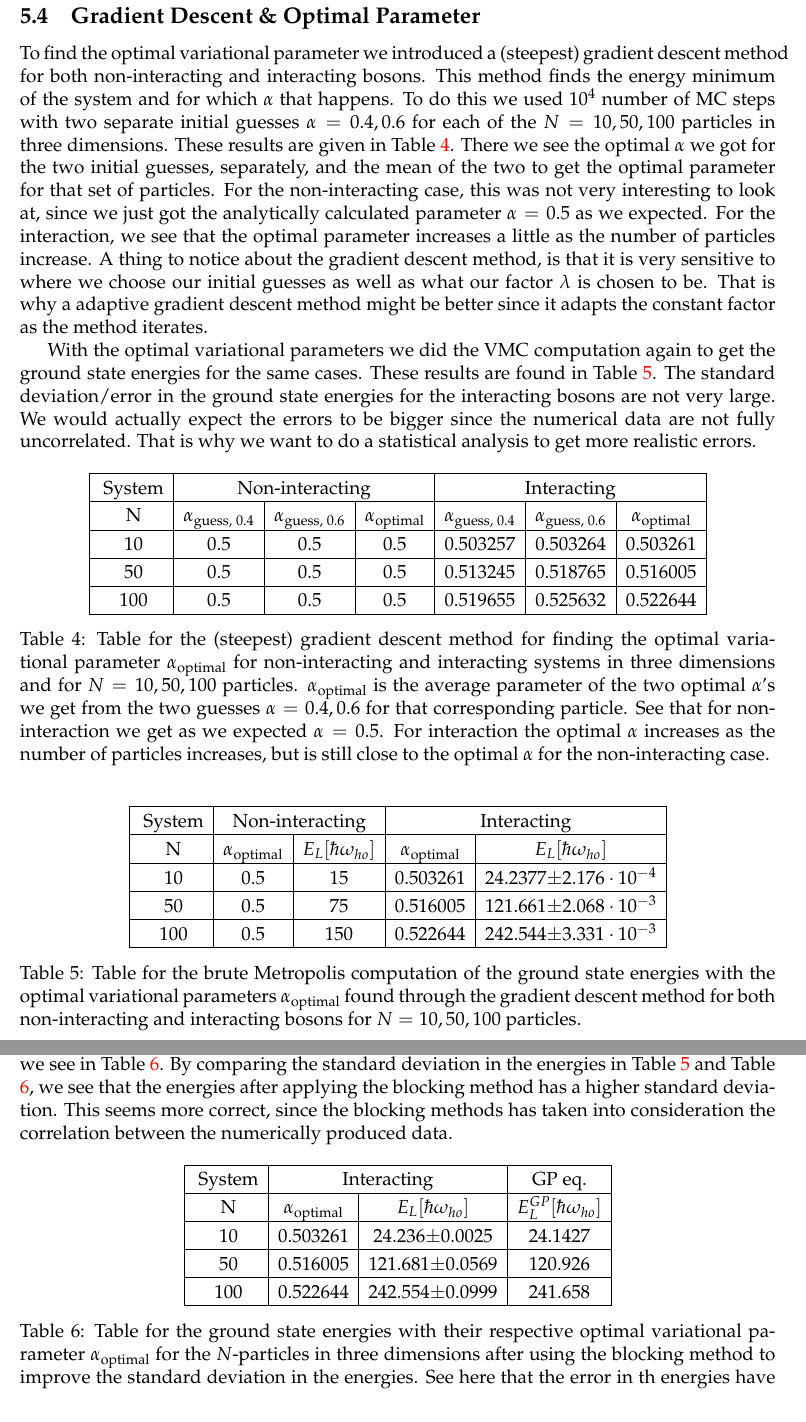
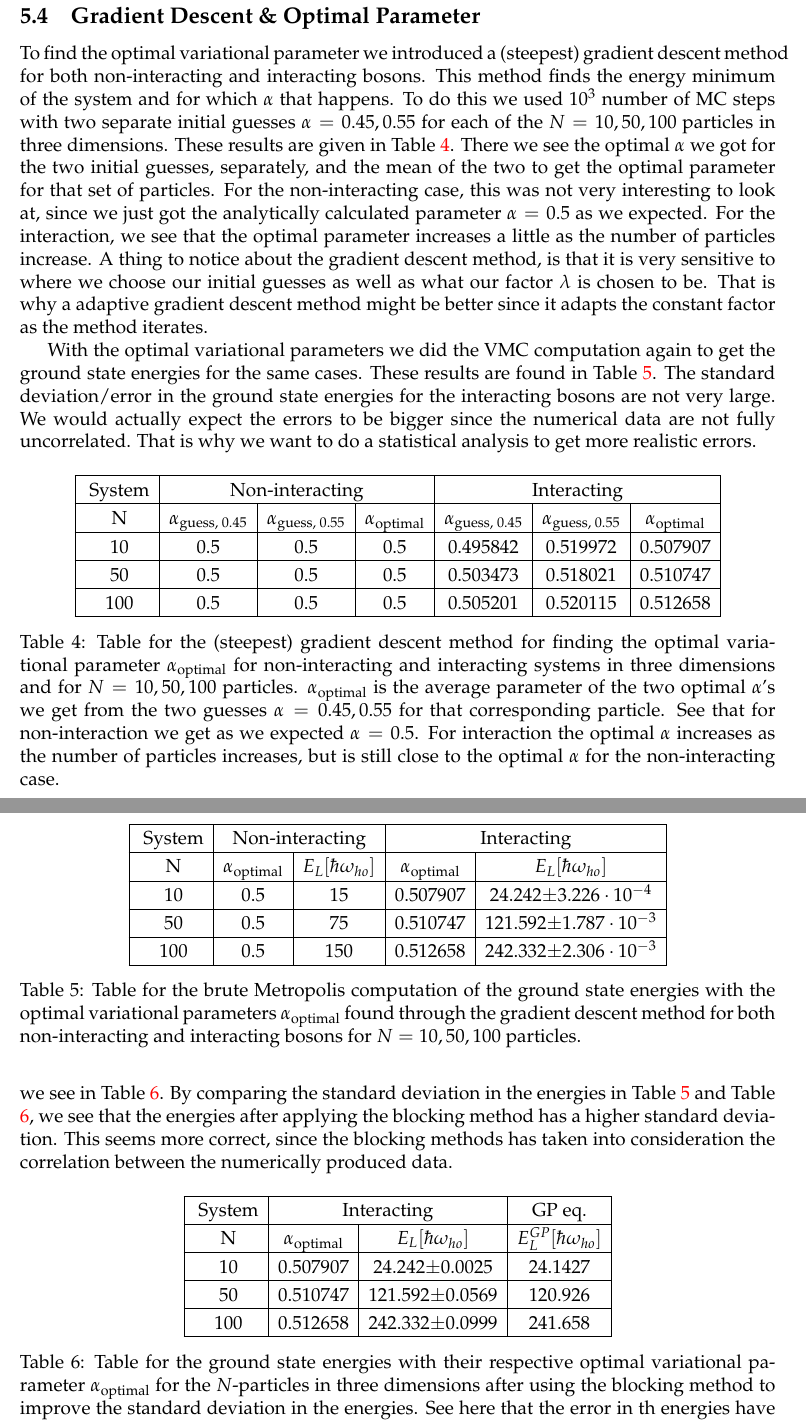
Before and after one commit to krilangs/FYS4411, a LaTeX paper (Project1/Report/FYS4411_Project1.tex): two parts of pages 22 and 23 of 28, joined at a grey line, cut so that both start at the same text. Compiled offline with pdfLaTeX.

Commit message:
Add files via upload

```diff
--- a/Project1/Report/FYS4411_Project1.tex
+++ b/Project1/Report/FYS4411_Project1.tex
@@ -647,7 +647,7 @@ By looking at the computation of the local energies for non-interacting bosons i
 
 \subsection{Gradient Descent \& Optimal Parameter}
 \label{subsect:Result_gradient}
-To find the optimal variational parameter we introduced a (steepest) gradient descent method for both non-interacting and interacting bosons. This method finds the energy minimum of the system and for which $\alpha$ that happens. To do this we used $10^4$ number of MC steps with two separate initial guesses $\alpha=0.4, 0.6$ for each of the $N=10,50,100$ particles in three dimensions. These results are given in Table \ref{tab:gradient}. There we see the optimal $\alpha$ we got for the two initial guesses, separately, and the mean of the two to get the optimal parameter for that set of particles. For the non-interacting case, this was not very interesting to look at, since we just got the analytically calculated parameter $\alpha=0.5$ as we expected. For the interaction, we see that the optimal parameter increases a little as the number of particles increase. A thing to notice about the gradient descent method, is that it is very sensitive to where we choose our initial guesses as well as what our factor $\lambda$ is chosen to be. That is why a adaptive gradient descent method might be better since it adapts the constant factor as the method iterates.
+To find the optimal variational parameter we introduced a (steepest) gradient descent method for both non-interacting and interacting bosons. This method finds the energy minimum of the system and for which $\alpha$ that happens. To do this we used $10^3$ number of MC steps with two separate initial guesses $\alpha=0.45, 0.55$ for each of the $N=10,50,100$ particles in three dimensions. These results are given in Table \ref{tab:gradient}. There we see the optimal $\alpha$ we got for the two initial guesses, separately, and the mean of the two to get the optimal parameter for that set of particles. For the non-interacting case, this was not very interesting to look at, since we just got the analytically calculated parameter $\alpha=0.5$ as we expected. For the interaction, we see that the optimal parameter increases a little as the number of particles increase. A thing to notice about the gradient descent method, is that it is very sensitive to where we choose our initial guesses as well as what our factor $\lambda$ is chosen to be. That is why a adaptive gradient descent method might be better since it adapts the constant factor as the method iterates.
 
 With the optimal variational parameters we did the VMC computation again to get the ground state energies for the same cases. These results are found in Table \ref{tab:optimal_alpha_grad}. The standard deviation/error in the ground state energies for the interacting bosons are not very large. We would actually expect the errors to be bigger since the numerical data are not fully uncorrelated. That is why we want to do a statistical analysis to get more realistic errors.
 
@@ -658,16 +658,16 @@ With the optimal variational parameters we did the VMC computation again to get
 		\hline \rule{0pt}{13pt}
 		\text{System} & \multicolumn{3}{c|}{\text{Non-interacting}}  & \multicolumn{3}{c|}{\text{Interacting}}\\
 		\hline \rule{0pt}{13pt}
-		N & $\alpha_{\text{guess, 0.4}}$ & $\alpha_{\text{guess, 0.6}}$ & $\alpha_{\text{optimal}}$ & $\alpha_{\text{guess, 0.4}}$ & $\alpha_{\text{guess, 0.6}}$ & $\alpha_{\text{optimal}}$  \\
+		N & $\alpha_{\text{guess, 0.45}}$ & $\alpha_{\text{guess, 0.55}}$ & $\alpha_{\text{optimal}}$ & $\alpha_{\text{guess, 0.45}}$ & $\alpha_{\text{guess, 0.55}}$ & $\alpha_{\text{optimal}}$  \\
 		\hline \rule{0pt}{13pt}
-		10 & 0.5 & 0.5 & 0.5 & 0.503257 & 0.503264 & 0.503261 \\
+		10 & 0.5 & 0.5 & 0.5 & 0.495842 & 0.519972 & 0.507907 \\
 		\hline \rule{0pt}{13pt}
-		50 & 0.5 & 0.5 & 0.5 & 0.513245 & 0.518765 & 0.516005 \\
+		50 & 0.5 & 0.5 & 0.5 & 0.503473 & 0.518021 & 0.510747 \\
 		\hline \rule{0pt}{13pt}
-		100 & 0.5 & 0.5 & 0.5 & 0.519655 & 0.525632 & 0.522644 \\
+		100 & 0.5 & 0.5 & 0.5 & 0.505201 & 0.520115 & 0.512658 \\
 		\hline
 	\end{tabular}
-	\caption{Table for the (steepest) gradient descent method for finding the optimal variational parameter $\alpha_{\text{optimal}}$ for non-interacting and interacting systems in three dimensions and for $N=10,50,100$ particles. $\alpha_{\text{optimal}}$ is the average parameter of the two optimal $\alpha$'s we get from the two guesses $\alpha=0.4,0.6$ for that corresponding particle. See that for non-interaction we get as we expected $\alpha=0.5$. For interaction the optimal $\alpha$ increases as the number of particles increases, but is still close to the optimal $\alpha$ for the non-interacting case. \label{tab:gradient}}
+	\caption{Table for the (steepest) gradient descent method for finding the optimal variational parameter $\alpha_{\text{optimal}}$ for non-interacting and interacting systems in three dimensions and for $N=10,50,100$ particles. $\alpha_{\text{optimal}}$ is the average parameter of the two optimal $\alpha$'s we get from the two guesses $\alpha=0.45,0.55$ for that corresponding particle. See that for non-interaction we get as we expected $\alpha=0.5$. For interaction the optimal $\alpha$ increases as the number of particles increases, but is still close to the optimal $\alpha$ for the non-interacting case. \label{tab:gradient}}
 \end{table}
 
 \begin{table}[htbp!]
@@ -679,11 +679,11 @@ With the optimal variational parameters we did the VMC computation again to get
 		\hline \rule{0pt}{13pt}
 		N &  $\alpha_{\text{optimal}}$ & $E_L[\hbar\omega_{ho}]$ & $\alpha_{\text{optimal}}$ & $E_L[\hbar\omega_{ho}]$ \\
 		\hline \rule{0pt}{13pt}
-		10 & 0.5 & 15 & 0.503261 & 24.2377$\pm2.176\cdot10^{-4}$ \\
+		10 & 0.5 & 15 & 0.507907 & 24.242$\pm3.226\cdot10^{-4}$ \\
 		\hline \rule{0pt}{13pt}
-		50 & 0.5 & 75 & 0.516005 & 121.661$\pm2.068\cdot10^{-3}$ \\
+		50 & 0.5 & 75 & 0.510747 & 121.592$\pm1.787\cdot10^{-3}$ \\
 		\hline \rule{0pt}{13pt}
-		100 & 0.5 & 150 & 0.522644 & 242.544$\pm3.331\cdot10^{-3}$ \\
+		100 & 0.5 & 150 & 0.512658 & 242.332$\pm2.306\cdot10^{-3}$ \\
 		\hline
 	\end{tabular}
 	\caption{Table for the brute Metropolis computation of the ground state energies with the optimal variational parameters $\alpha_{\text{optimal}}$ found through the gradient descent method for both non-interacting and interacting bosons for $N=10,50,100$ particles. \label{tab:optimal_alpha_grad}}
@@ -702,11 +702,11 @@ With the optimal variational parameters found for the non-interacting and intera
 		\hline \rule{0pt}{13pt}
 		N & $\alpha_{\text{optimal}}$ & $E_L[\hbar\omega_{ho}]$ & $E_L^{GP}[\hbar\omega_{ho}]$\\
 		\hline \rule{0pt}{13pt}
-		10 & 0.503261 & 24.236$\pm0.0025$ & 24.1427 \\
+		10 & 0.507907 & 24.242$\pm0.0025$ & 24.1427 \\
 		\hline \rule{0pt}{13pt}
-		50 & 0.516005 & 121.681$\pm0.0569$ & 120.926 \\
+		50 & 0.510747 & 121.592$\pm0.0569$ & 120.926 \\
 		\hline \rule{0pt}{13pt}
-		100 & 0.522644 & 242.554$\pm0.0999$ & 241.658 \\
+		100 & 0.512658 & 242.332$\pm0.0999$ & 241.658 \\
 		\hline
 	\end{tabular}
 	\caption{Table for the ground state energies with their respective optimal variational parameter $\alpha_{\text{optimal}}$ for the $N$-particles in three dimensions after using the blocking method to improve the standard deviation in the energies. See here that the error in th energies have increased in comparison to values in Table \ref{tab:optimal_alpha_grad}. \label{tab:blocking_energies}}
```
Also changed, not shown: Project1/Report/FYS4411_Project1.pdf, Project1/Report/FYS4411_Project1.tex (2 more changed lines).
